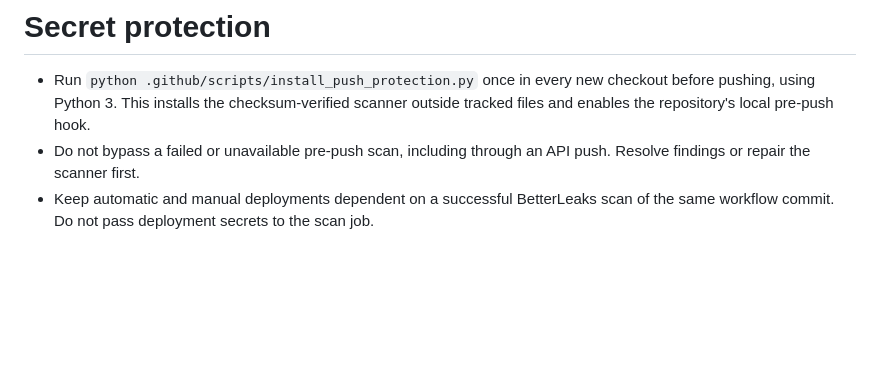
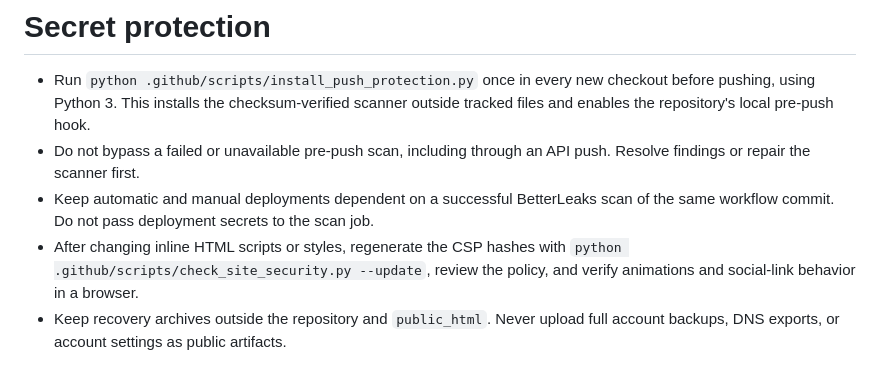
Before and after one commit to zincodrone/zinco.gay-website, a Markdown page: AGENTS.md, the part around the change. Rendered like a GitHub page; blank space fills up the shorter version.

```diff
--- a/AGENTS.md
+++ b/AGENTS.md
@@ -32,3 +32,8 @@ Do this automatically; do not wait for the user to request it again.
   Resolve findings or repair the scanner first.
 - Keep automatic and manual deployments dependent on a successful BetterLeaks scan
   of the same workflow commit. Do not pass deployment secrets to the scan job.
+- After changing inline HTML scripts or styles, regenerate the CSP hashes with
+  `python .github/scripts/check_site_security.py --update`, review the policy,
+  and verify animations and social-link behavior in a browser.
+- Keep recovery archives outside the repository and `public_html`. Never upload
+  full account backups, DNS exports, or account settings as public artifacts.
```
Also changed, not shown: README.md (+34 -2 lines), images/changelog-timeline-snake.png, 14 other files.
